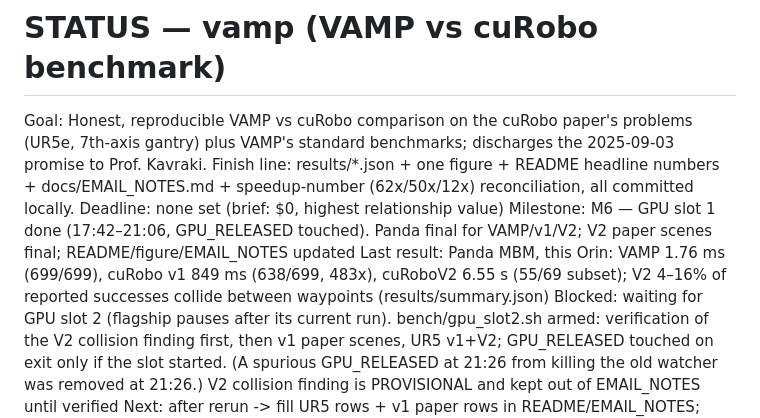
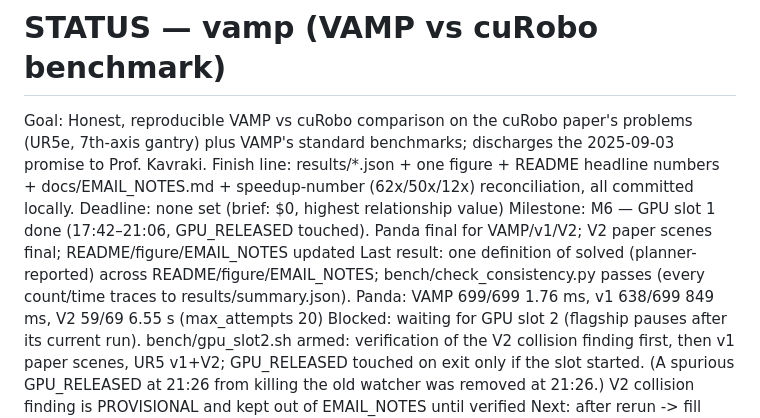
Before and after one commit to luaiabuelsamen/vamp-bench, a Markdown page: STATUS.md, the part around one of its changes. Rendered like a GitHub page.

```diff
--- a/STATUS.md
+++ b/STATUS.md
@@ -3,6 +3,6 @@ Goal: Honest, reproducible VAMP vs cuRobo comparison on the cuRobo paper's probl
 Finish line: results/*.json + one figure + README headline numbers + docs/EMAIL_NOTES.md + speedup-number (62x/50x/12x) reconciliation, all committed locally.
 Deadline: none set (brief: $0, highest relationship value)
 Milestone: M6 — GPU slot 1 done (17:42–21:06, GPU_RELEASED touched). Panda final for VAMP/v1/V2; V2 paper scenes final; README/figure/EMAIL_NOTES updated
-Last result: Panda MBM, this Orin: VAMP 1.76 ms (699/699), cuRobo v1 849 ms (638/699, 483x), cuRoboV2 6.55 s (55/69 subset); V2 4–16% of reported successes collide between waypoints (results/summary.json)
+Last result: one definition of solved (planner-reported) across README/figure/EMAIL_NOTES; bench/check_consistency.py passes (every count/time traces to results/summary.json). Panda: VAMP 699/699 1.76 ms, v1 638/699 849 ms, V2 59/69 6.55 s (max_attempts 20)
 Blocked: waiting for GPU slot 2 (flagship pauses after its current run). bench/gpu_slot2.sh armed: verification of the V2 collision finding first, then v1 paper scenes, UR5 v1+V2; GPU_RELEASED touched on exit only if the slot started. (A spurious GPU_RELEASED at 21:26 from killing the old watcher was removed at 21:26.) V2 collision finding is PROVISIONAL and kept out of EMAIL_NOTES until verified
 Next: after rerun -> fill UR5 rows + v1 paper rows in README/EMAIL_NOTES; final commit
```
Also changed, not shown: other parts of STATUS.md (+1 -1 lines), README.md (+3 -3 lines), docs/EMAIL_NOTES.md (+2 -2 lines), results/figure.png, 5 other files.
